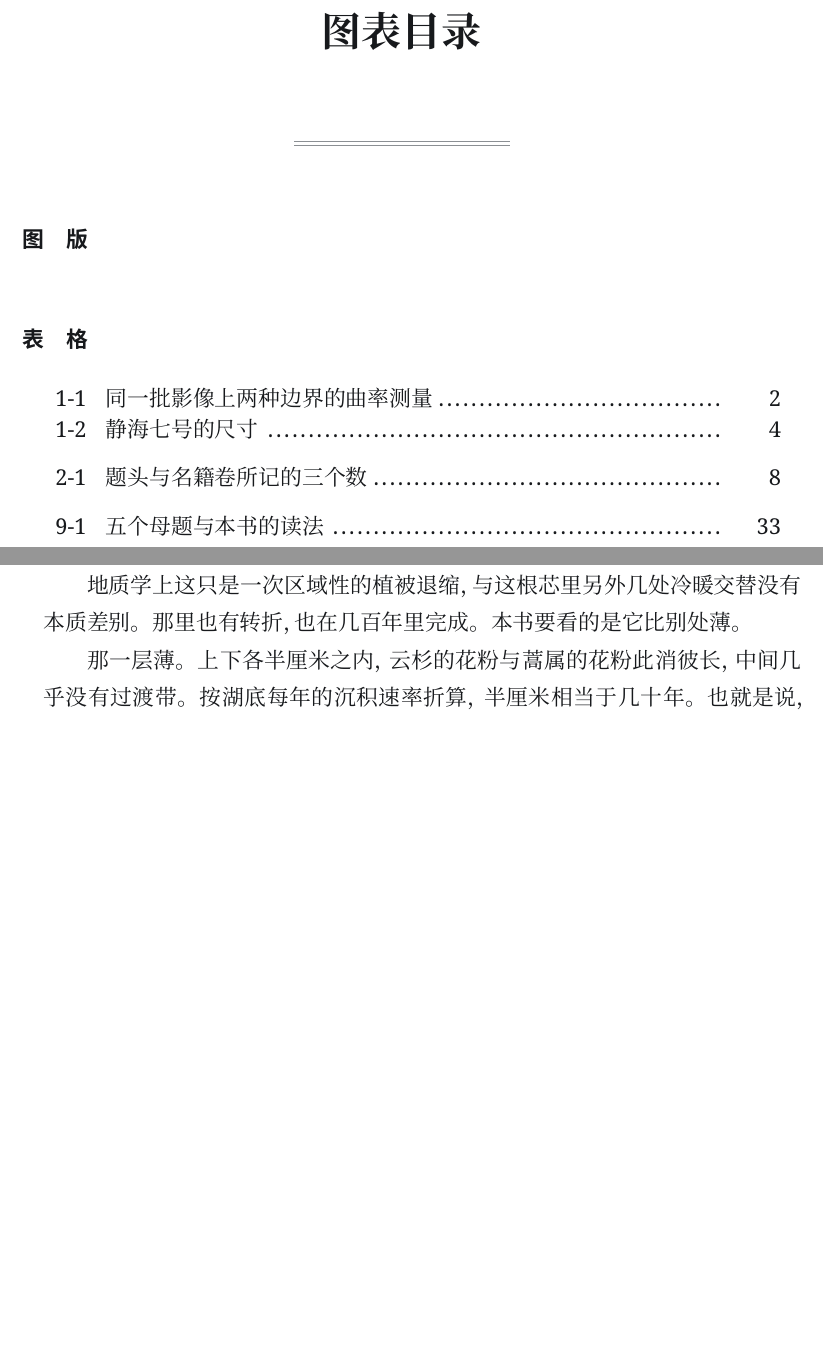
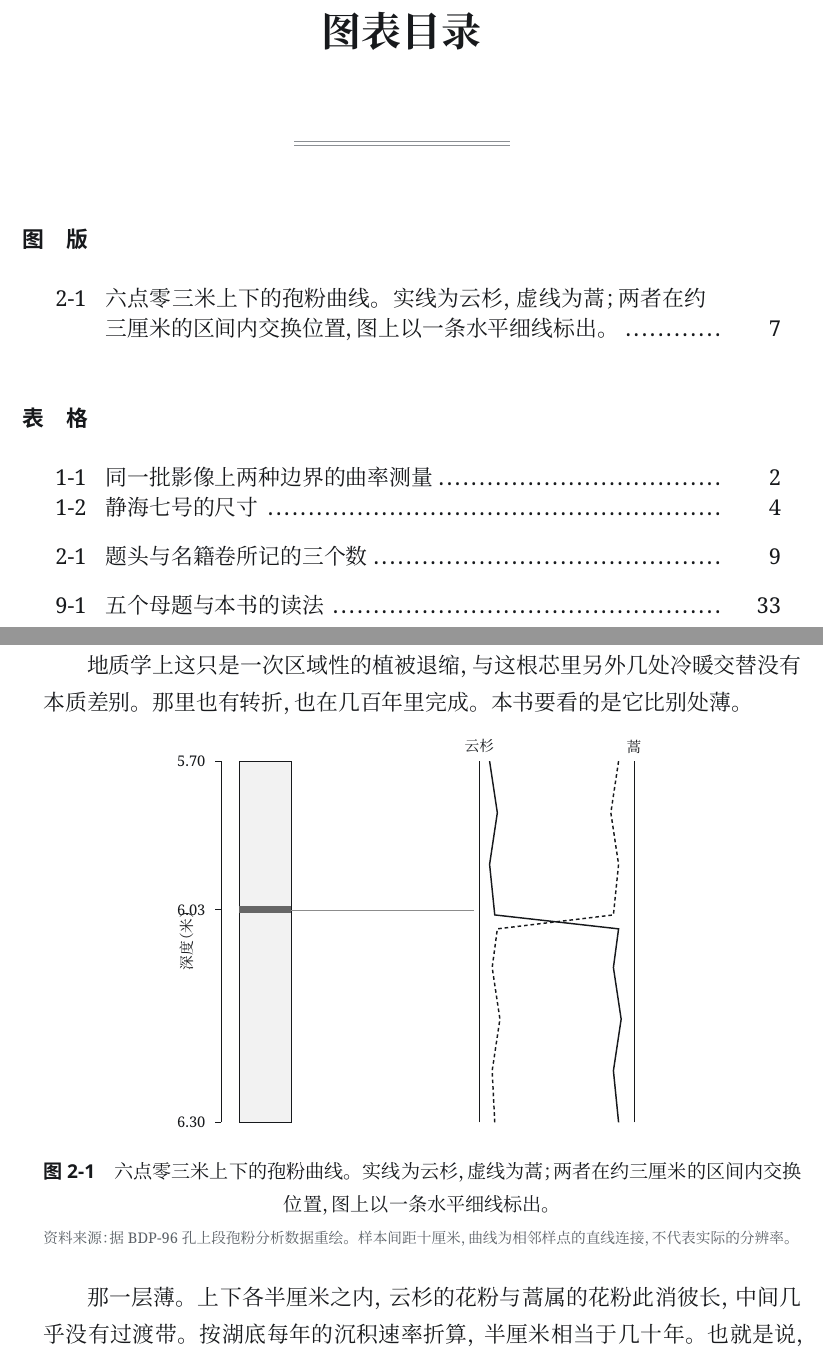
Before and after one commit to Cmd-GZ/thunder-of-war, a LaTeX book (books/mooncity/main.tex, which reads books/mooncity/ch2.tex): two parts of pages 11 and 18 of 47, joined at a grey line, cut so that both start at the same text, the shorter picture padded with empty space. Compiled offline with XeLaTeX; a missing font is replaced by an installed copy or a similar font.

Commit message:
月之都：第二章补一幅孢粉曲线示意图
按《战争的雷霆》的做法加图。图为岩芯柱与两条孢粉曲线并置：左侧深度轴取五点七〇至
六点三〇米，柱中黑带为目标层；右侧实线为云杉、虚线为蒿，两者在约三厘米处交换位置，
以水平细线标出。图注写明曲线为相邻样点的直线连接，不代表实际分辨率——这一点若不写，
图会显得比数据更细。

另：上一轮已把换算细节移入脚注、删去四处「不是A是B」、补三个数的对照表。

```diff
--- a/books/mooncity/ch2.tex
+++ b/books/mooncity/ch2.tex
@@ -17,6 +17,38 @@
 六点零三米处那一层，孢粉谱忽然变了：针叶林退走，草原回来，硅藻的数量落到原来的几分之一，而后又缓缓回升。\footnote{孢粉谱按云杉、松、蒿、藜等几类分别计数，每样不少于三百粒，才够算一个百分比。样本密度是每十厘米一个，六点零三米上下各取了三个样。}这一层定在距今约两万一千三百年。
 
 地质学上这只是一次区域性的植被退缩，与这根芯里另外几处冷暖交替没有本质差别。那里也有转折，也在几百年里完成。本书要看的是它比别处薄。
+
+\begin{figure}[htbp]
+\centering
+\begin{tikzpicture}[scale=1.0, font=\footnotesize]
+  \useasboundingbox (-1.4,-4.4) rectangle (9.2,3.4);
+  % 深度轴
+  \draw[line width=0.4pt] (0,-4.0) -- (0,3.0);
+  \foreach \y/\d in {3.0/5.70, 0.12/6.03, -4.0/6.30}{
+    \draw[line width=0.3pt] (-0.12,\y) -- (0,\y);
+    \node[anchor=east] at (-0.16,\y) {\d};
+  }
+  \node[anchor=north, rotate=90] at (-0.95,-0.5) {深度（米）};
+  % 岩芯柱
+  \fill[black!5] (0.35,-4.0) rectangle (1.35,3.0);
+  \draw[line width=0.5pt] (0.35,-4.0) rectangle (1.35,3.0);
+  \fill[black!60] (0.35,0.05) rectangle (1.35,0.19);
+  % 孢粉曲线：云杉（左）、蒿（右）
+  \draw[line width=0.5pt] (5.0,-4.0) -- (5.0,3.0);
+  \draw[line width=0.5pt] (8.0,-4.0) -- (8.0,3.0);
+  \node[anchor=south] at (5.0,3.0) {云杉};
+  \node[anchor=south] at (8.0,3.0) {蒿};
+  \draw[line width=0.8pt]
+    (7.7,-4.0) -- (7.6,-3.0) -- (7.75,-2.0) -- (7.6,-1.0)
+    -- (7.7,-0.25) -- (5.3,0.02) -- (5.2,1.0) -- (5.35,2.0) -- (5.2,3.0);
+  \draw[line width=0.8pt, dash pattern=on 2pt off 1.6pt]
+    (5.3,-4.0) -- (5.25,-3.0) -- (5.4,-2.0) -- (5.25,-1.0)
+    -- (5.35,-0.25) -- (7.6,0.02) -- (7.7,1.0) -- (7.55,2.0) -- (7.7,3.0);
+  \draw[line width=0.25pt, black!45] (1.35,0.12) -- (4.9,0.12);
+\end{tikzpicture}
+\caption{六点零三米上下的孢粉曲线。实线为云杉，虚线为蒿；两者在约三厘米的区间内交换位置，图上以一条水平细线标出。}
+\figsource{据 BDP-96 孔上段孢粉分析数据重绘。样本间距十厘米，曲线为相邻样点的直线连接，不代表实际的分辨率。}
+\end{figure}
 
 那一层薄。上下各半厘米之内，云杉的花粉与蒿属的花粉此消彼长，中间几乎没有过渡带。按湖底每年的沉积速率折算，半厘米相当于几十年。也就是说，那一带的树木在这几十年里退走，此后再没有回来。
 
```
Also changed, not shown: books/mooncity/docs/preview/纯-30.png (deleted), books/mooncity/月之都——记一个不想变化的文明.pdf.
